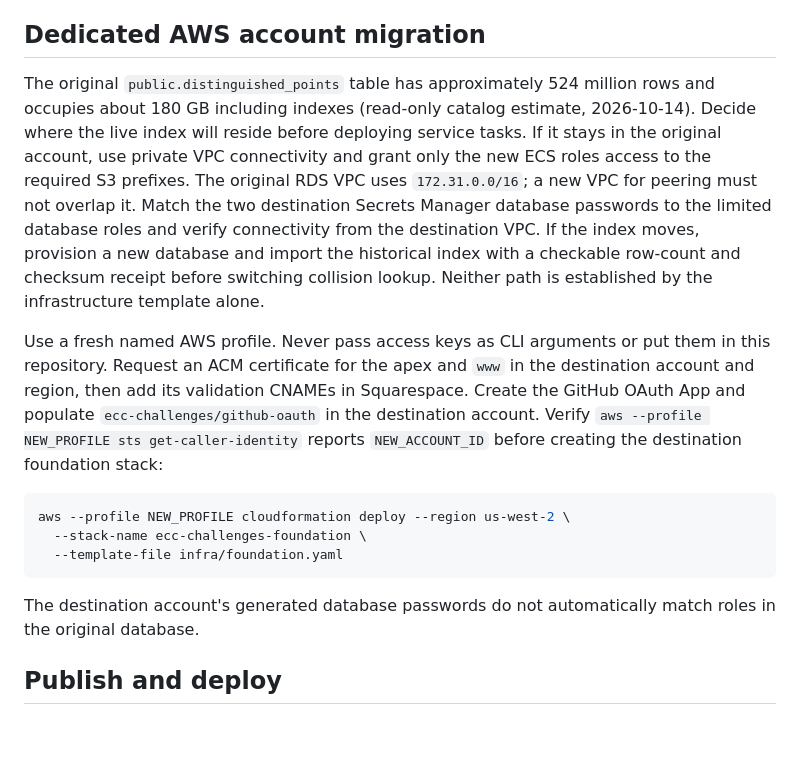
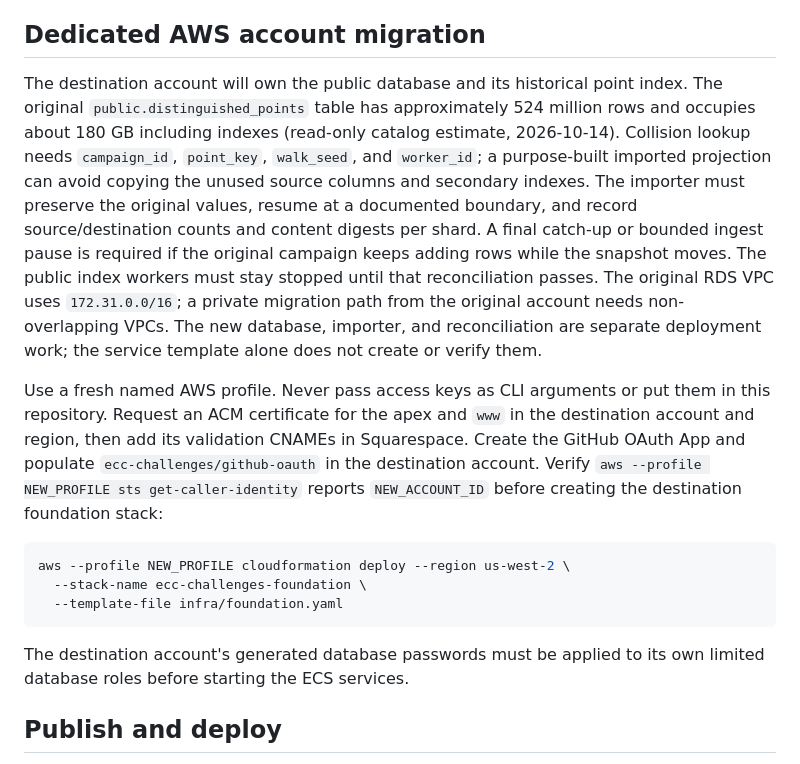
Before and after one commit to aburan28/ecc-challenges, a Markdown page: docs/operations.md, the part around the change. GitHub-like rendering; blank space fills up the shorter version.

Commit message:
Record isolated database migration decision

````diff
--- a/docs/operations.md
+++ b/docs/operations.md
@@ -53,17 +53,20 @@ refuses a pending certificate or empty OAuth secret in the destination account.
 
 ## Dedicated AWS account migration
 
-The original `public.distinguished_points` table has approximately 524 million
-rows and occupies about 180 GB including indexes (read-only catalog estimate,
-2026-10-14). Decide where the live index will reside before deploying service
-tasks. If it stays in the original account, use private VPC connectivity and
-grant only the new ECS roles access to the required S3 prefixes. The original
-RDS VPC uses `172.31.0.0/16`; a new VPC for peering must not overlap it.
-Match the two destination Secrets Manager database passwords to the limited
-database roles and verify connectivity from the destination VPC. If the index
-moves, provision a new database and import the historical index with a
-checkable row-count and checksum receipt before switching collision lookup.
-Neither path is established by the infrastructure template alone.
+The destination account will own the public database and its historical point
+index. The original `public.distinguished_points` table has approximately 524
+million rows and occupies about 180 GB including indexes (read-only catalog
+estimate, 2026-10-14). Collision lookup needs `campaign_id`, `point_key`,
+`walk_seed`, and `worker_id`; a purpose-built imported projection can avoid
+copying the unused source columns and secondary indexes. The importer must
+preserve the original values, resume at a documented boundary, and record
+source/destination counts and content digests per shard. A final catch-up or
+bounded ingest pause is required if the original campaign keeps adding rows
+while the snapshot moves. The public index workers must stay stopped until
+that reconciliation passes. The original RDS VPC uses `172.31.0.0/16`; a
+private migration path from the original account needs non-overlapping VPCs.
+The new database, importer, and reconciliation are separate deployment work;
+the service template alone does not create or verify them.
 
 Use a fresh named AWS profile. Never pass access keys as CLI arguments or put
 them in this repository. Request an ACM certificate for the apex and `www` in
@@ -79,8 +82,8 @@ aws --profile NEW_PROFILE cloudformation deploy --region us-west-2 \
   --template-file infra/foundation.yaml
 ```
 
-The destination account's generated database passwords do not automatically
-match roles in the original database.
+The destination account's generated database passwords must be applied to its
+own limited database roles before starting the ECS services.
 
 ## Publish and deploy
 
````
